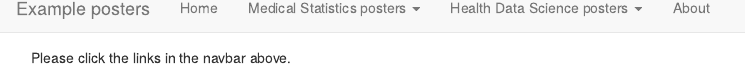
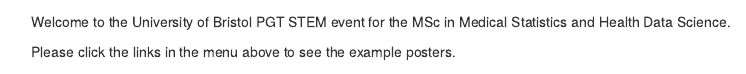
Before and after one commit to remlapmot/pgt-stem-event, an R Markdown document (index.Rmd): the page in a window 1100 px wide, from 20 px down before the commit and from 200 px down after it. Rendered offline with R 4.5, knitr and Pandoc, with nearby package versions.

Commit message:
Edit text

````diff
--- a/index.Rmd
+++ b/index.Rmd
@@ -2,7 +2,10 @@
 pagetitle: Example posters
 ---
 
-Please click the links in the navbar above.
 ```{r, echo=FALSE, out.width="25%"}
 knitr::include_graphics("img/UoB Faculty of health sciences_RED.svg")
 ```
+
+Welcome to the University of Bristol PGT STEM event for the MSc in Medical Statistics and Health Data Science.
+
+Please click the links in the menu above to see the example posters.
````
